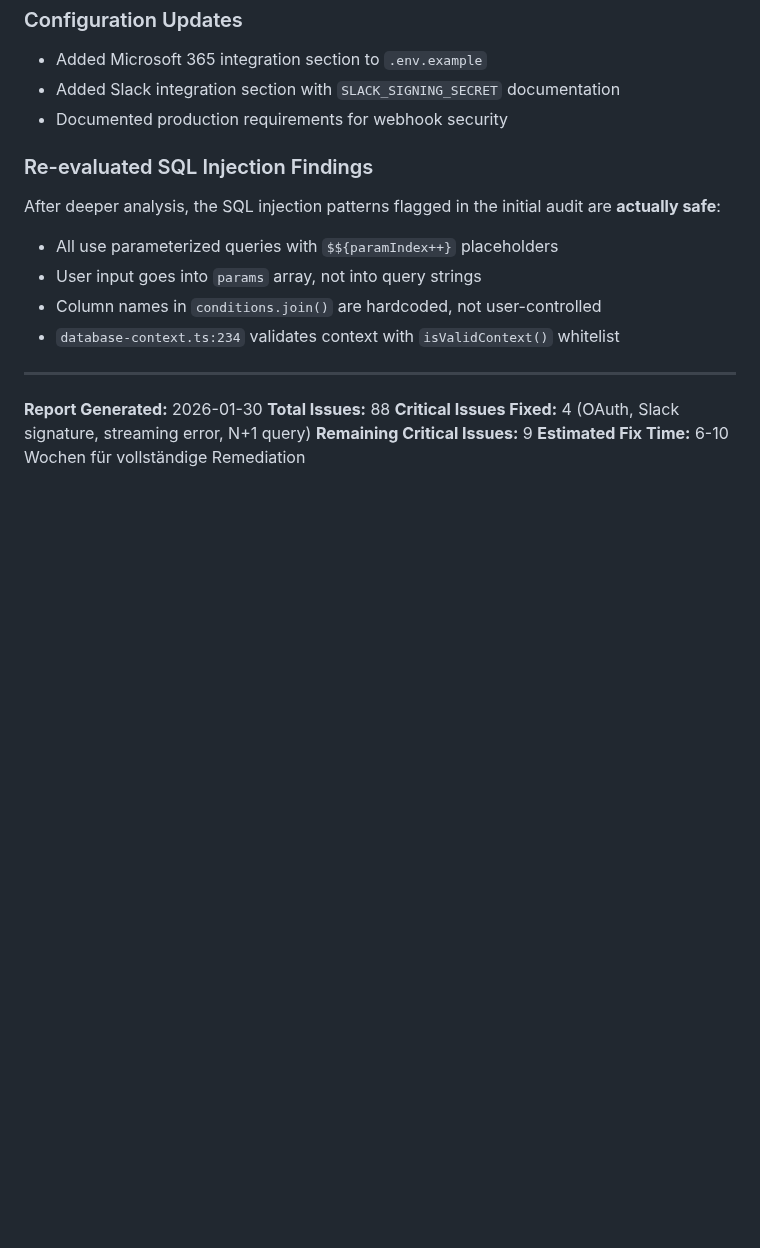
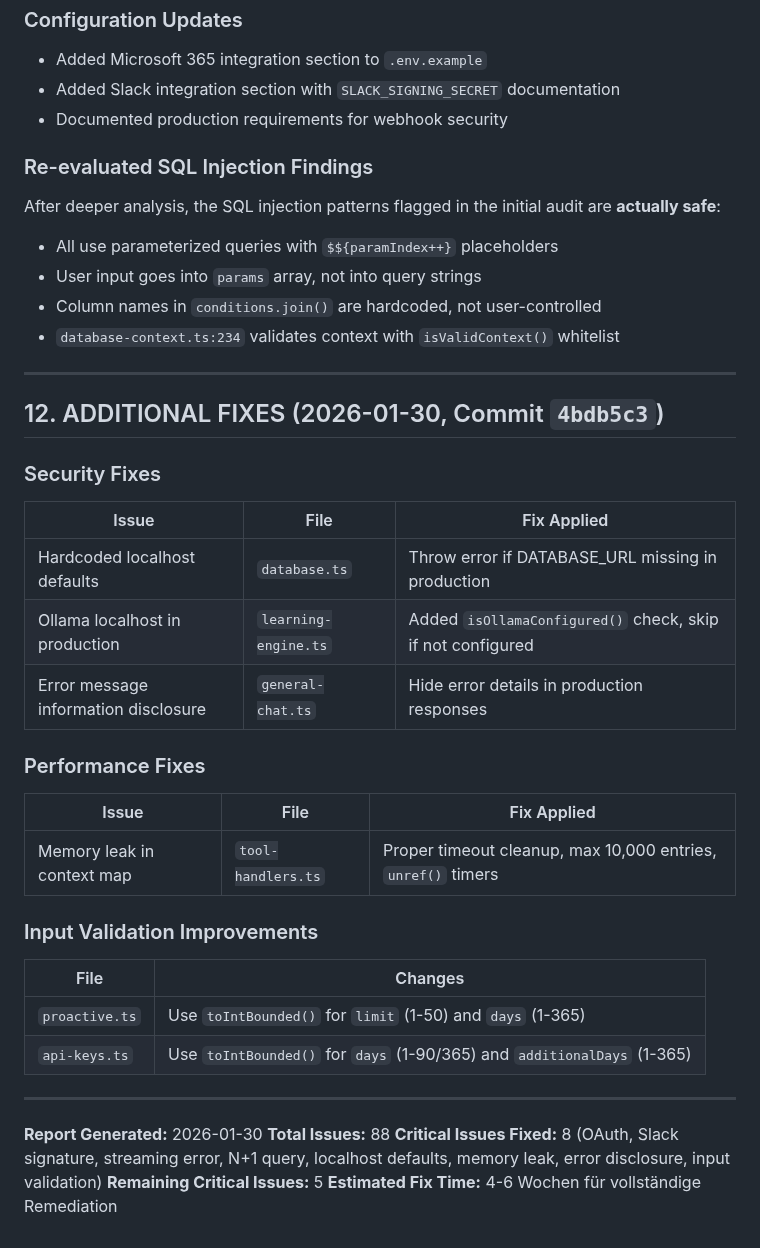
Before and after one commit to zensation-ai/zenai, a Markdown page: CODE_QUALITY_AUDIT_2026-01-30.md, the part around the change. Drawn GitHub-style; blank space fills up the shorter version.

Commit message:
docs: Update audit report with additional fixes
Added documentation for 4 more critical fixes:
- Localhost defaults protection
- Ollama configuration check
- Error message disclosure prevention
- Memory leak fix in tool-handlers

Critical issues fixed: 8 of 13 (was 4)
Remaining: 5 critical issues

https://claude.ai/code/session_0183U4tFP4WfVZJPrAWkuQkD

```diff
--- a/CODE_QUALITY_AUDIT_2026-01-30.md
+++ b/CODE_QUALITY_AUDIT_2026-01-30.md
@@ -537,8 +537,33 @@ After deeper analysis, the SQL injection patterns flagged in the initial audit a
 
 ---
 
+## 12. ADDITIONAL FIXES (2026-01-30, Commit `4bdb5c3`)
+
+### Security Fixes
+
+| Issue | File | Fix Applied |
+|-------|------|-------------|
+| Hardcoded localhost defaults | `database.ts` | Throw error if DATABASE_URL missing in production |
+| Ollama localhost in production | `learning-engine.ts` | Added `isOllamaConfigured()` check, skip if not configured |
+| Error message information disclosure | `general-chat.ts` | Hide error details in production responses |
+
+### Performance Fixes
+
+| Issue | File | Fix Applied |
+|-------|------|-------------|
+| Memory leak in context map | `tool-handlers.ts` | Proper timeout cleanup, max 10,000 entries, `unref()` timers |
+
+### Input Validation Improvements
+
+| File | Changes |
+|------|---------|
+| `proactive.ts` | Use `toIntBounded()` for `limit` (1-50) and `days` (1-365) |
+| `api-keys.ts` | Use `toIntBounded()` for `days` (1-90/365) and `additionalDays` (1-365) |
+
+---
+
 **Report Generated:** 2026-01-30
 **Total Issues:** 88
-**Critical Issues Fixed:** 4 (OAuth, Slack signature, streaming error, N+1 query)
-**Remaining Critical Issues:** 9
-**Estimated Fix Time:** 6-10 Wochen für vollständige Remediation
+**Critical Issues Fixed:** 8 (OAuth, Slack signature, streaming error, N+1 query, localhost defaults, memory leak, error disclosure, input validation)
+**Remaining Critical Issues:** 5
+**Estimated Fix Time:** 4-6 Wochen für vollständige Remediation
```
